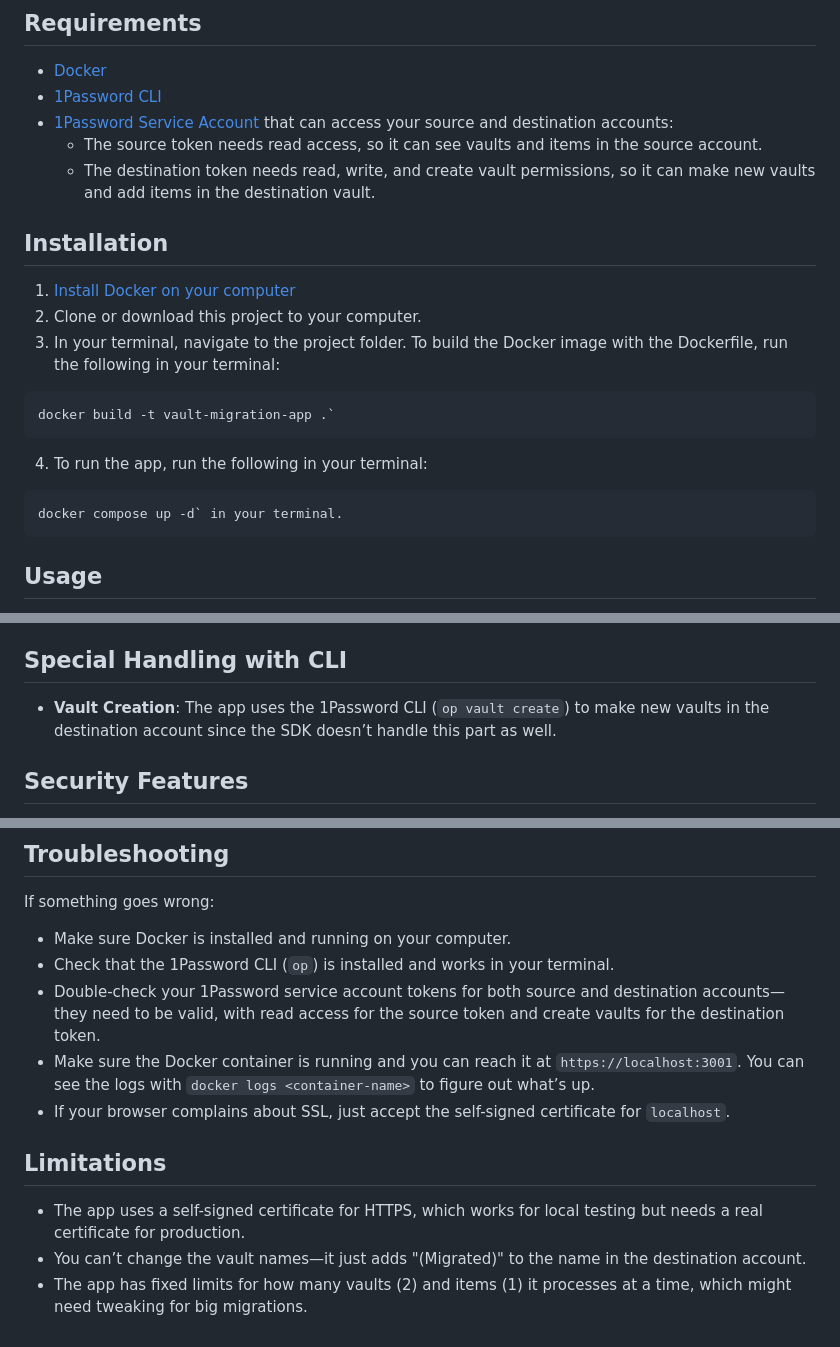
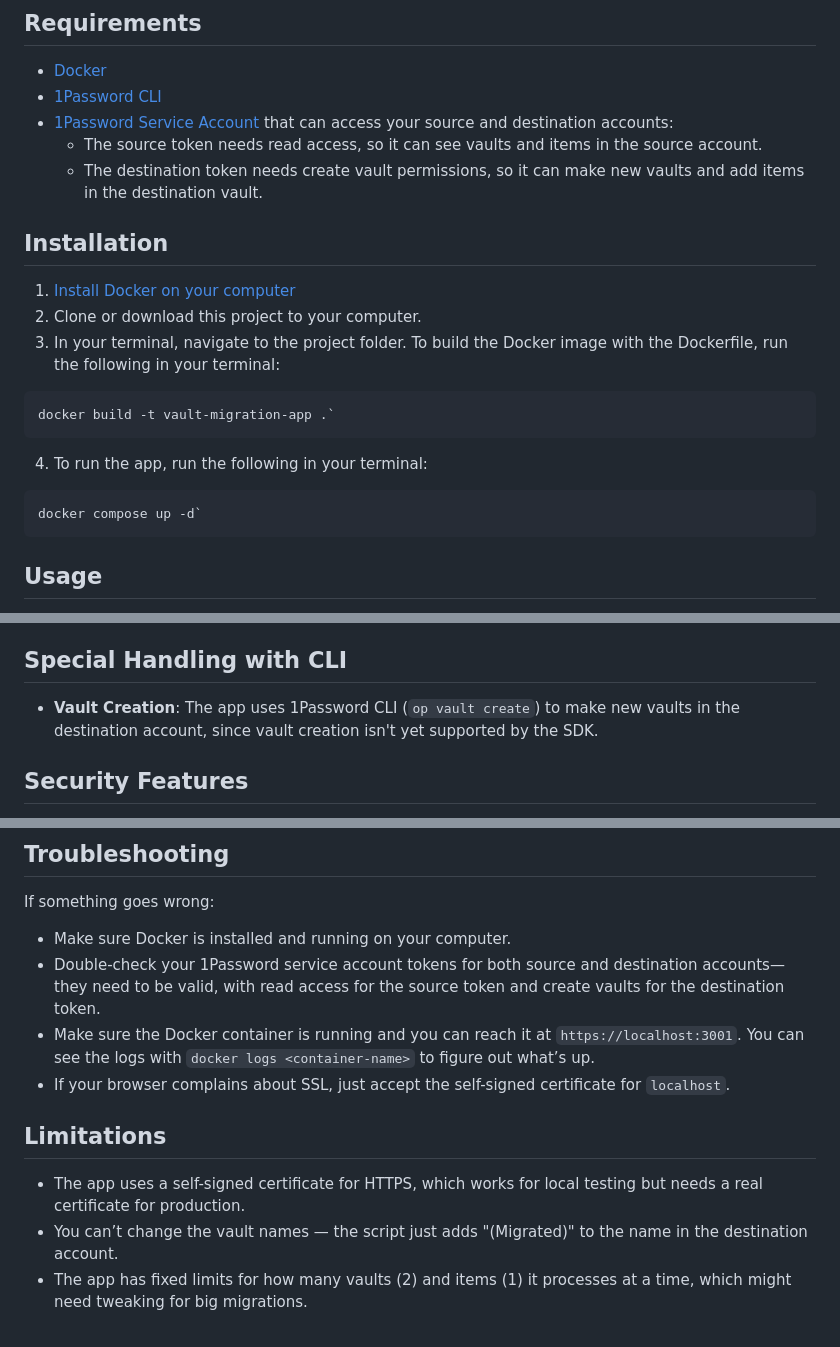
Before and after one commit to 1Password/solutions, a Markdown page: onepassword_sdks/demo-vault-migration-webapp/README.md, 3 parts joined by grey strips. Drawn GitHub-style.

Commit message:
Update README files with minor updates

````diff
--- a/onepassword_sdks/demo-vault-migration-webapp/README.md
+++ b/onepassword_sdks/demo-vault-migration-webapp/README.md
@@ -17,7 +17,7 @@ This app helps you to move vaults between 1Password accounts by:
 - [1Password CLI](https://developer.1password.com/docs/cli/get-started)
 - [1Password Service Account](https://developer.1password.com/docs/service-accounts/get-started#create-a-service-account) that can access your source and destination accounts:
   - The source token needs read access, so it can see vaults and items in the source account.
-  - The destination token needs read, write, and create vault permissions, so it can make new vaults and add items in the destination vault.
+  - The destination token needs create vault permissions, so it can make new vaults and add items in the destination vault.
 
 ## Installation
 
@@ -30,7 +30,7 @@ docker build -t vault-migration-app .`
 
 4. To run the app, run the following in your terminal:
 ```
-docker compose up -d` in your terminal.
+docker compose up -d`
 ```
 
 ## Usage
@@ -45,7 +45,7 @@ docker compose up -d` in your terminal.
 
 ## Special Handling with CLI
 
-- **Vault Creation**: The app uses the 1Password CLI (`op vault create`) to make new vaults in the destination account since the SDK doesn’t handle this part as well.
+- **Vault Creation**: The app uses 1Password CLI (`op vault create`) to make new vaults in the destination account, since vault creation isn't yet supported by the SDK.
 
 ## Security Features
 
@@ -59,7 +59,6 @@ docker compose up -d` in your terminal.
 If something goes wrong:
 
 - Make sure Docker is installed and running on your computer.
-- Check that the 1Password CLI (`op`) is installed and works in your terminal.
 - Double-check your 1Password service account tokens for both source and destination accounts—they need to be valid, with read access for the source token and create vaults for the destination token.
 - Make sure the Docker container is running and you can reach it at `https://localhost:3001`. You can see the logs with `docker logs <container-name>` to figure out what’s up.
 - If your browser complains about SSL, just accept the self-signed certificate for `localhost`.
@@ -67,5 +66,5 @@ If something goes wrong:
 ## Limitations
 
 - The app uses a self-signed certificate for HTTPS, which works for local testing but needs a real certificate for production.
-- You can’t change the vault names—it just adds "(Migrated)" to the name in the destination account.
+- You can’t change the vault names — the script just adds "(Migrated)" to the name in the destination account.
 - The app has fixed limits for how many vaults (2) and items (1) it processes at a time, which might need tweaking for big migrations.
````
Also changed, not shown: onepassword_sdks/README.md (+1 -1 lines), onepassword_sdks/demo-share-script/README.md (+1 -1 lines).
